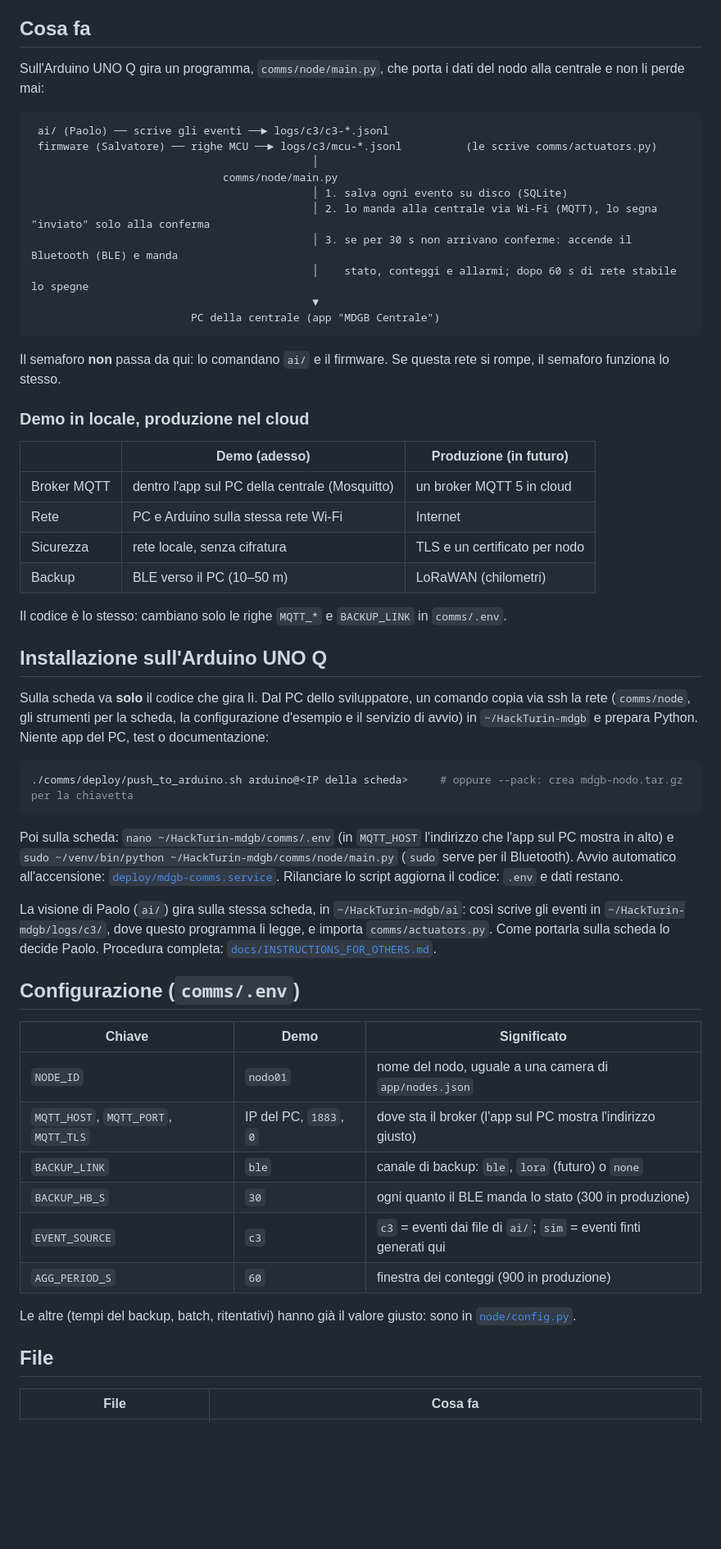
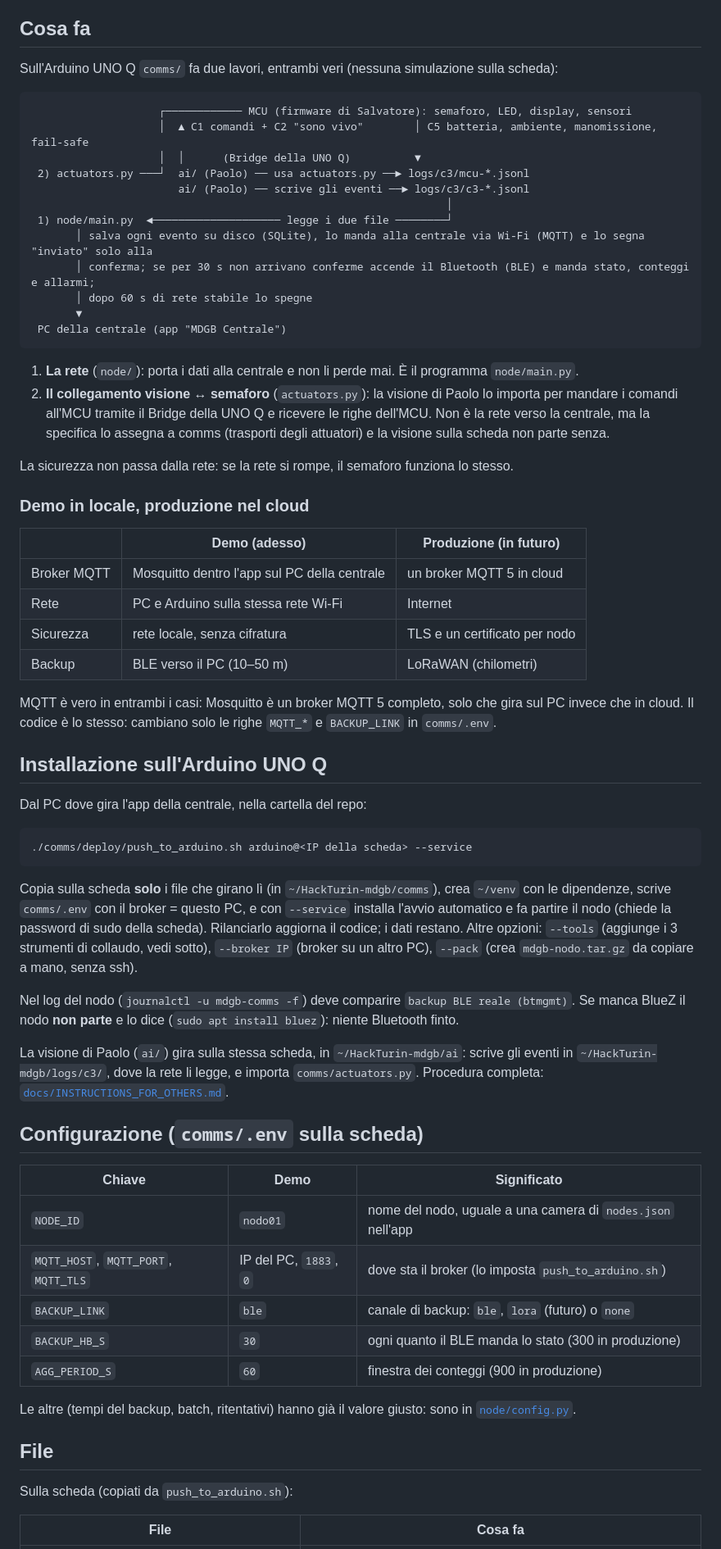
Before and after one commit to Paolo410/HackTurin-mdgb, a Markdown page: comms/README.md, the part around one of its changes. Shown at 82% size. GitHub-like rendering; blank space fills up the shorter version.

Commit message:
docs(comms,app): cosa gira sulla scheda, Bridge, niente simulazioni
Co-Authored-By: Claude Opus 5.5 <noreply@anthropic.com>

````diff
--- a/comms/README.md
+++ b/comms/README.md
@@ -6,66 +6,78 @@ Il programma del PC (la centrale) è in [`app/`](../app/README.md). Cosa devono
 
 ## Cosa fa
 
-Sull'Arduino UNO Q gira un programma, `comms/node/main.py`, che porta i dati del nodo alla centrale e non li perde mai:
+Sull'Arduino UNO Q `comms/` fa due lavori, entrambi veri (nessuna simulazione sulla scheda):
 
 ```
- ai/ (Paolo) ── scrive gli eventi ──► logs/c3/c3-*.jsonl
- firmware (Salvatore) ── righe MCU ──► logs/c3/mcu-*.jsonl          (le scrive comms/actuators.py)
-                                            │
-                              comms/node/main.py
-                                            │ 1. salva ogni evento su disco (SQLite)
-                                            │ 2. lo manda alla centrale via Wi-Fi (MQTT), lo segna "inviato" solo alla conferma
-                                            │ 3. se per 30 s non arrivano conferme: accende il Bluetooth (BLE) e manda
-                                            │    stato, conteggi e allarmi; dopo 60 s di rete stabile lo spegne
-                                            ▼
-                         PC della centrale (app "MDGB Centrale")
+                    ┌──────────── MCU (firmware di Salvatore): semaforo, LED, display, sensori
+                    │  ▲ C1 comandi + C2 "sono vivo"        │ C5 batteria, ambiente, manomissione, fail-safe
+                    │  │      (Bridge della UNO Q)          ▼
+ 2) actuators.py ───┘  ai/ (Paolo) ── usa actuators.py ──► logs/c3/mcu-*.jsonl
+                       ai/ (Paolo) ── scrive gli eventi ──► logs/c3/c3-*.jsonl
+                                                                 │
+ 1) node/main.py  ◄──────────────────── legge i due file ────────┘
+       │ salva ogni evento su disco (SQLite), lo manda alla centrale via Wi-Fi (MQTT) e lo segna "inviato" solo alla
+       │ conferma; se per 30 s non arrivano conferme accende il Bluetooth (BLE) e manda stato, conteggi e allarmi;
+       │ dopo 60 s di rete stabile lo spegne
+       ▼
+ PC della centrale (app "MDGB Centrale")
 ```
 
-Il semaforo **non** passa da qui: lo comandano `ai/` e il firmware. Se questa rete si rompe, il semaforo funziona lo stesso.
+1. **La rete** (`node/`): porta i dati alla centrale e non li perde mai. È il programma `node/main.py`.
+2. **Il collegamento visione ↔ semaforo** (`actuators.py`): la visione di Paolo lo importa per mandare i comandi all'MCU
+   tramite il Bridge della UNO Q e ricevere le righe dell'MCU. Non è la rete verso la centrale, ma la specifica lo
+   assegna a comms (trasporti degli attuatori) e la visione sulla scheda non parte senza.
+
+La sicurezza non passa dalla rete: se la rete si rompe, il semaforo funziona lo stesso.
 
 ### Demo in locale, produzione nel cloud
 
 | | Demo (adesso) | Produzione (in futuro) |
 |---|---|---|
-| Broker MQTT | dentro l'app sul PC della centrale (Mosquitto) | un broker MQTT 5 in cloud |
+| Broker MQTT | Mosquitto dentro l'app sul PC della centrale | un broker MQTT 5 in cloud |
 | Rete | PC e Arduino sulla stessa rete Wi-Fi | Internet |
 | Sicurezza | rete locale, senza cifratura | TLS e un certificato per nodo |
 | Backup | BLE verso il PC (10–50 m) | LoRaWAN (chilometri) |
 
+MQTT è vero in entrambi i casi: Mosquitto è un broker MQTT 5 completo, solo che gira sul PC invece che in cloud.
 Il codice è lo stesso: cambiano solo le righe `MQTT_*` e `BACKUP_LINK` in `comms/.env`.
 
 ## Installazione sull'Arduino UNO Q
 
-Sulla scheda va **solo** il codice che gira lì. Dal PC dello sviluppatore, un comando copia via ssh la rete
-(`comms/node`, gli strumenti per la scheda, la configurazione d'esempio e il servizio di avvio) in `~/HackTurin-mdgb` e prepara
-Python. Niente app del PC, test o documentazione:
+Dal PC dove gira l'app della centrale, nella cartella del repo:
 
 ```bash
-./comms/deploy/push_to_arduino.sh arduino@<IP della scheda>     # oppure --pack: crea mdgb-nodo.tar.gz per la chiavetta
+./comms/deploy/push_to_arduino.sh arduino@<IP della scheda> --service
 ```
 
-Poi sulla scheda: `nano ~/HackTurin-mdgb/comms/.env` (in `MQTT_HOST` l'indirizzo che l'app sul PC mostra in alto) e
-`sudo ~/venv/bin/python ~/HackTurin-mdgb/comms/node/main.py` (`sudo` serve per il Bluetooth). Avvio automatico all'accensione:
-[`deploy/mdgb-comms.service`](deploy/mdgb-comms.service). Rilanciare lo script aggiorna il codice: `.env` e dati restano.
+Copia sulla scheda **solo** i file che girano lì (in `~/HackTurin-mdgb/comms`), crea `~/venv` con le dipendenze, scrive
+`comms/.env` con il broker = questo PC, e con `--service` installa l'avvio automatico e fa partire il nodo (chiede la
+password di sudo della scheda). Rilanciarlo aggiorna il codice; i dati restano. Altre opzioni:
+`--tools` (aggiunge i 3 strumenti di collaudo, vedi sotto), `--broker IP` (broker su un altro PC),
+`--pack` (crea `mdgb-nodo.tar.gz` da copiare a mano, senza ssh).
 
-La visione di Paolo (`ai/`) gira sulla stessa scheda, in `~/HackTurin-mdgb/ai`: così scrive gli eventi in `~/HackTurin-mdgb/logs/c3/`, dove
-questo programma li legge, e importa `comms/actuators.py`. Come portarla sulla scheda lo decide Paolo.
+Nel log del nodo (`journalctl -u mdgb-comms -f`) deve comparire `backup BLE reale (btmgmt)`. Se manca BlueZ il nodo
+**non parte** e lo dice (`sudo apt install bluez`): niente Bluetooth finto.
+
+La visione di Paolo (`ai/`) gira sulla stessa scheda, in `~/HackTurin-mdgb/ai`: scrive gli eventi in
+`~/HackTurin-mdgb/logs/c3/`, dove la rete li legge, e importa `comms/actuators.py`.
 Procedura completa: [`docs/INSTRUCTIONS_FOR_OTHERS.md`](../docs/INSTRUCTIONS_FOR_OTHERS.md#7-arduino-uno-q).
 
-## Configurazione (`comms/.env`)
+## Configurazione (`comms/.env` sulla scheda)
 
 | Chiave | Demo | Significato |
 |---|---|---|
-| `NODE_ID` | `nodo01` | nome del nodo, uguale a una camera di `app/nodes.json` |
-| `MQTT_HOST`, `MQTT_PORT`, `MQTT_TLS` | IP del PC, `1883`, `0` | dove sta il broker (l'app sul PC mostra l'indirizzo giusto) |
+| `NODE_ID` | `nodo01` | nome del nodo, uguale a una camera di `nodes.json` nell'app |
+| `MQTT_HOST`, `MQTT_PORT`, `MQTT_TLS` | IP del PC, `1883`, `0` | dove sta il broker (lo imposta `push_to_arduino.sh`) |
 | `BACKUP_LINK` | `ble` | canale di backup: `ble`, `lora` (futuro) o `none` |
 | `BACKUP_HB_S` | `30` | ogni quanto il BLE manda lo stato (300 in produzione) |
-| `EVENT_SOURCE` | `c3` | `c3` = eventi dai file di `ai/`; `sim` = eventi finti generati qui |
 | `AGG_PERIOD_S` | `60` | finestra dei conteggi (900 in produzione) |
 
 Le altre (tempi del backup, batch, ritentativi) hanno già il valore giusto: sono in [`node/config.py`](node/config.py).
 
 ## File
 
+Sulla scheda (copiati da `push_to_arduino.sh`):
+
 | File | Cosa fa |
 |---|---|
````
Also changed, not shown: other parts of comms/README.md (+25 -17 lines), app/README.md (+9 -8 lines), comms/DECISIONS.md (+16 -12 lines).
